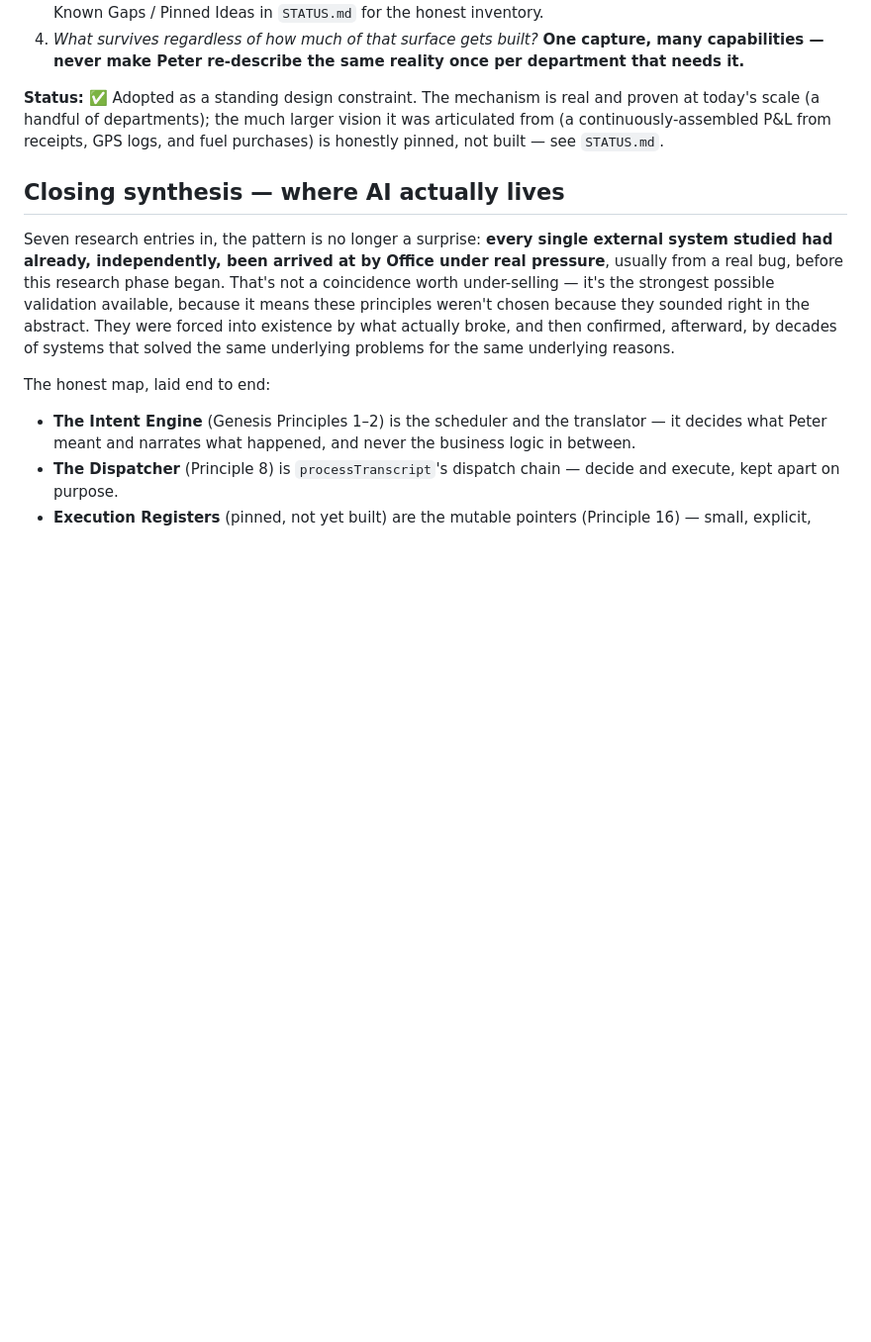
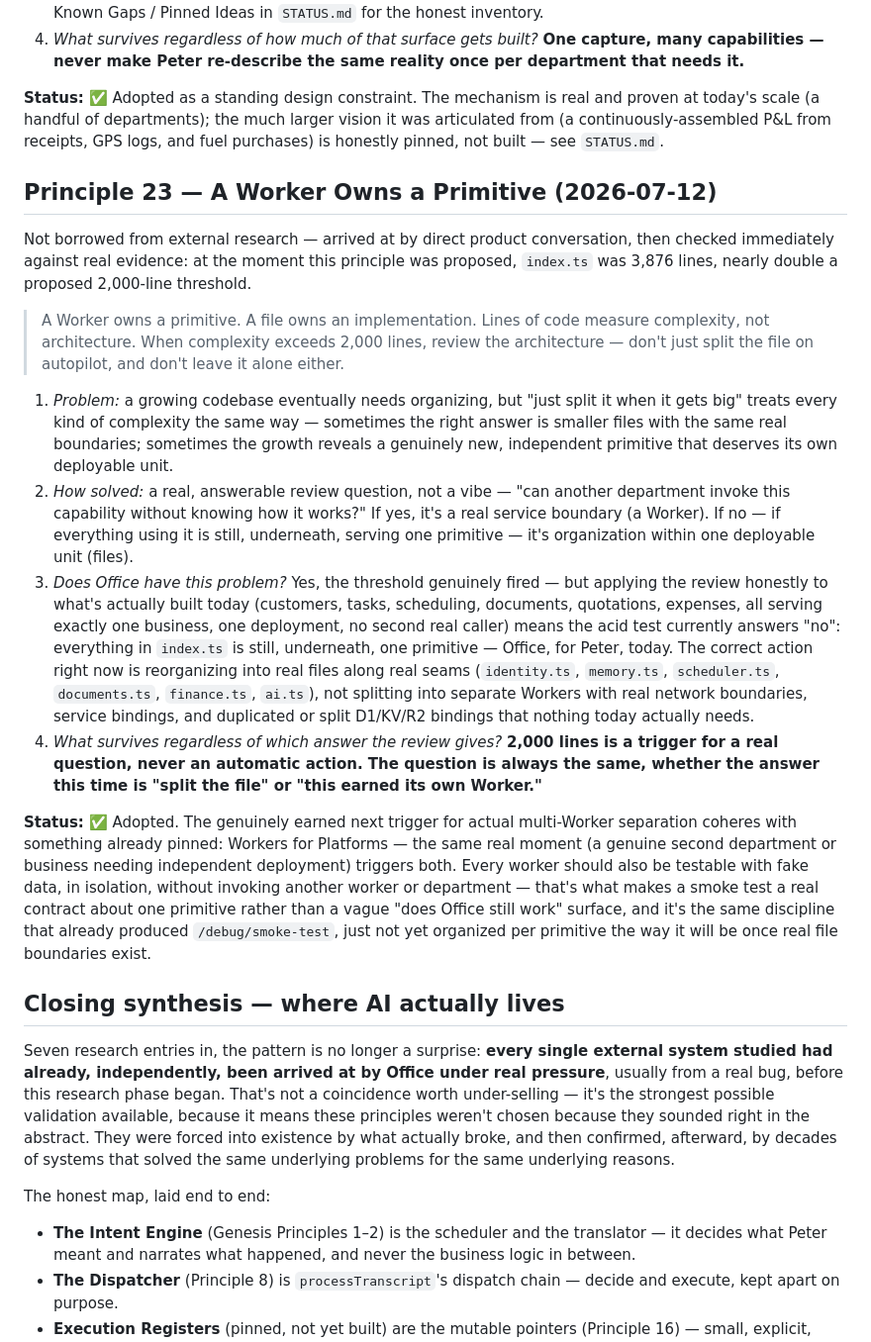
Before and after one commit to pierreduplessis6912-gif/the-office, a Markdown page: OFFICE_CONSTITUTION.md, the part around the change. Shown at 99% size. Drawn GitHub-style; blank space fills up the shorter version.

Commit message:
Add Principle 23 - A Worker Owns a Primitive. Checked immediately against real evidence (index.ts at 3876 lines, threshold genuinely fired). Applying the acid test honestly to what is actually built today concludes: reorganize into real files along real seams, not separate Workers - no genuine second caller exists yet to justify real network/service-binding boundaries. Coheres with the already-pinned Workers for Platforms trigger for the future.

```diff
--- a/OFFICE_CONSTITUTION.md
+++ b/OFFICE_CONSTITUTION.md
@@ -755,6 +755,56 @@ much larger vision it was articulated from (a continuously-assembled
 P&L from receipts, GPS logs, and fuel purchases) is honestly pinned,
 not built — see `STATUS.md`.
 
+## Principle 23 — A Worker Owns a Primitive (2026-07-12)
+
+Not borrowed from external research — arrived at by direct product
+conversation, then checked immediately against real evidence: at the
+moment this principle was proposed, `index.ts` was 3,876 lines,
+nearly double a proposed 2,000-line threshold.
+
+> A Worker owns a primitive. A file owns an implementation. Lines of
+> code measure complexity, not architecture. When complexity exceeds
+> 2,000 lines, review the architecture — don't just split the file on
+> autopilot, and don't leave it alone either.
+
+1. *Problem:* a growing codebase eventually needs organizing, but "just
+   split it when it gets big" treats every kind of complexity the
+   same way — sometimes the right answer is smaller files with the
+   same real boundaries; sometimes the growth reveals a genuinely new,
+   independent primitive that deserves its own deployable unit.
+2. *How solved:* a real, answerable review question, not a vibe — "can
+   another department invoke this capability without knowing how it
+   works?" If yes, it's a real service boundary (a Worker). If no —
+   if everything using it is still, underneath, serving one primitive
+   — it's organization within one deployable unit (files).
+3. *Does Office have this problem?* Yes, the threshold genuinely fired
+   — but applying the review honestly to what's actually built today
+   (customers, tasks, scheduling, documents, quotations, expenses, all
+   serving exactly one business, one deployment, no second real
+   caller) means the acid test currently answers "no": everything in
+   `index.ts` is still, underneath, one primitive — Office, for Peter,
+   today. The correct action right now is reorganizing into real files
+   along real seams (`identity.ts`, `memory.ts`, `scheduler.ts`,
+   `documents.ts`, `finance.ts`, `ai.ts`), not splitting into separate
+   Workers with real network boundaries, service bindings, and
+   duplicated or split D1/KV/R2 bindings that nothing today actually
+   needs.
+4. *What survives regardless of which answer the review gives?*
+   **2,000 lines is a trigger for a real question, never an automatic
+   action. The question is always the same, whether the answer this
+   time is "split the file" or "this earned its own Worker."**
+
+**Status:** ✅ Adopted. The genuinely earned next trigger for actual
+multi-Worker separation coheres with something already pinned:
+Workers for Platforms — the same real moment (a genuine second
+department or business needing independent deployment) triggers both.
+Every worker should also be testable with fake data, in isolation,
+without invoking another worker or department — that's what makes a
+smoke test a real contract about one primitive rather than a vague
+"does Office still work" surface, and it's the same discipline that
+already produced `/debug/smoke-test`, just not yet organized per
+primitive the way it will be once real file boundaries exist.
+
 ## Closing synthesis — where AI actually lives
 
 Seven research entries in, the pattern is no longer a surprise: **every
```
